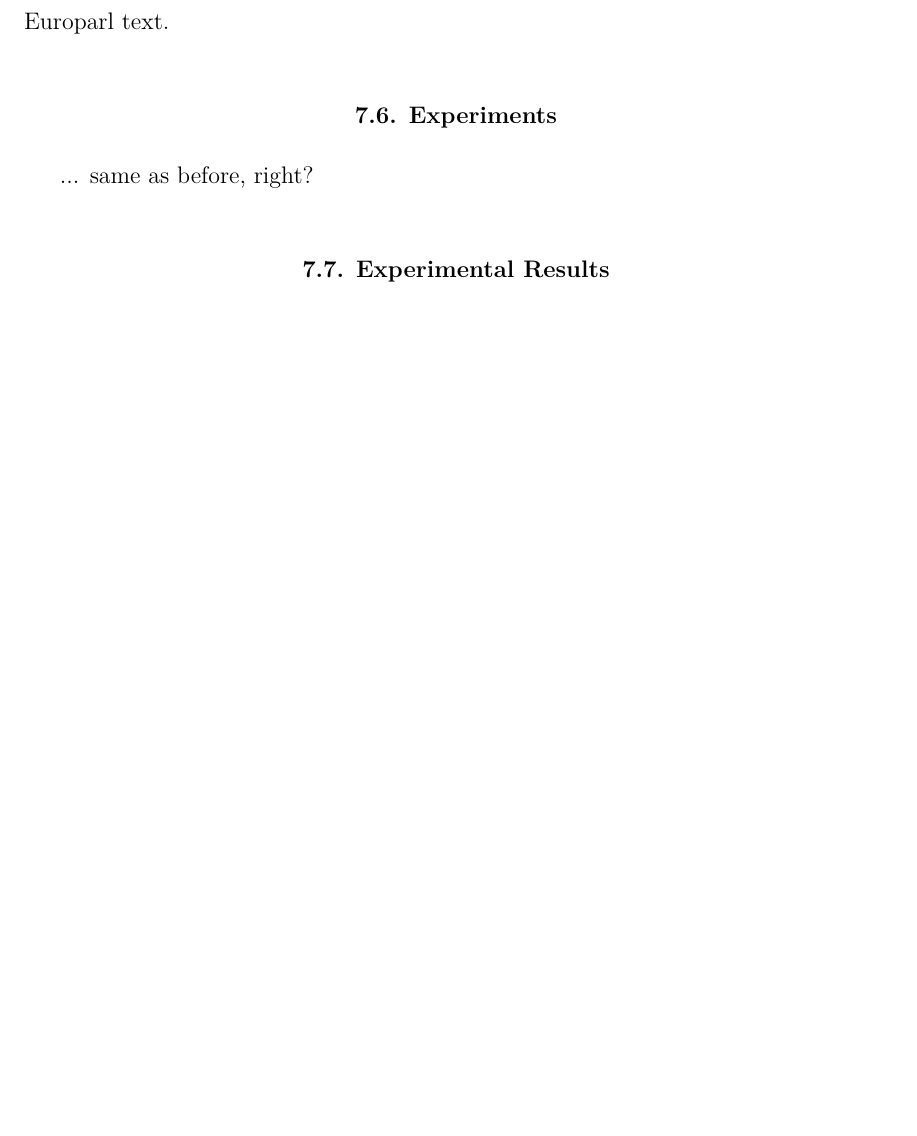
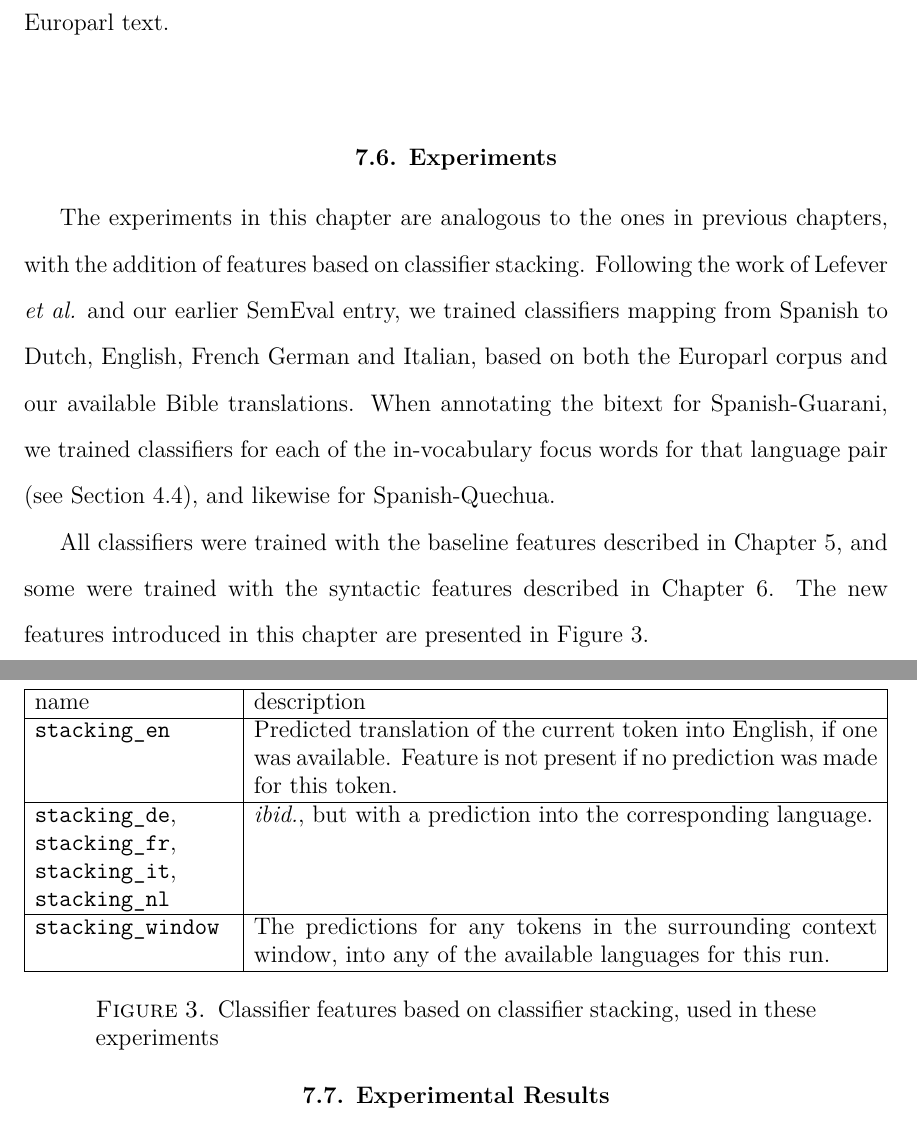
Before and after one commit to alexrudnick/dissertation, a LaTeX thesis (dissertation/dissertation.tex, which reads dissertation/multilingual.tex): part of page 117 of 144 before the commit and two parts of pages 117 and 118 of 145 after it, the two joined at a grey line, cut so that both start at the same text, the shorter picture padded with empty space. Compiled offline with XeLaTeX.

Commit message:
writing a little and adding a table

```diff
--- a/dissertation/multilingual.tex
+++ b/dissertation/multilingual.tex
@@ -226,7 +226,45 @@ rarely in the Europarl text.
 
 \section{Experiments}
 \label{sec:multilingual-experiments}
-... same as before, right?
+
+The experiments in this chapter are analogous to the ones in previous chapters,
+with the addition of features based on classifier stacking. Following the work
+of Lefever \emph{et al.} and our earlier SemEval entry, we trained
+classifiers mapping from Spanish to Dutch, English, French German and Italian,
+based on both the Europarl corpus and our available Bible translations. When
+annotating the bitext for Spanish-Guarani, we trained classifiers for each of
+the in-vocabulary focus words for that language pair (see Section
+\ref{sec:exploring}), and likewise for Spanish-Quechua.
+
+All classifiers were trained with the baseline features described in
+Chapter~\ref{chap:baseline}, and some were trained with the syntactic features
+described in Chapter~\ref{chap:monolingual}. The new features introduced in
+this chapter are presented in Figure~\ref{fig:stackingfeatures}.
+
+\begin{figure*}
+  \begin{centering}
+  \begin{tabular}{|p{3.5cm}|p{11cm}|}
+    \hline
+    name          & description  \\
+    \hline
+    \texttt{stacking\_en} & Predicted translation of the current token into
+    English, if one was available. Feature is not present if no prediction was
+    made for this token. \\
+    \hline
+    \texttt{stacking\_de}, \texttt{stacking\_fr}, \texttt{stacking\_it},
+    \texttt{stacking\_nl} & \emph{ibid.}, but with a prediction into the
+    corresponding language.\\
+    \hline
+    \texttt{stacking\_window} & The predictions for any tokens in the
+    surrounding context window, into any of the available languages for this
+    run. \\
+    \hline
+  \end{tabular}
+  \end{centering}
+  \caption{Classifier features based on classifier stacking, used in these
+  experiments}
+  \label{fig:stackingfeatures}
+\end{figure*}
 
 \section{Experimental Results}
 \label{sec:multilingual-results}
```
